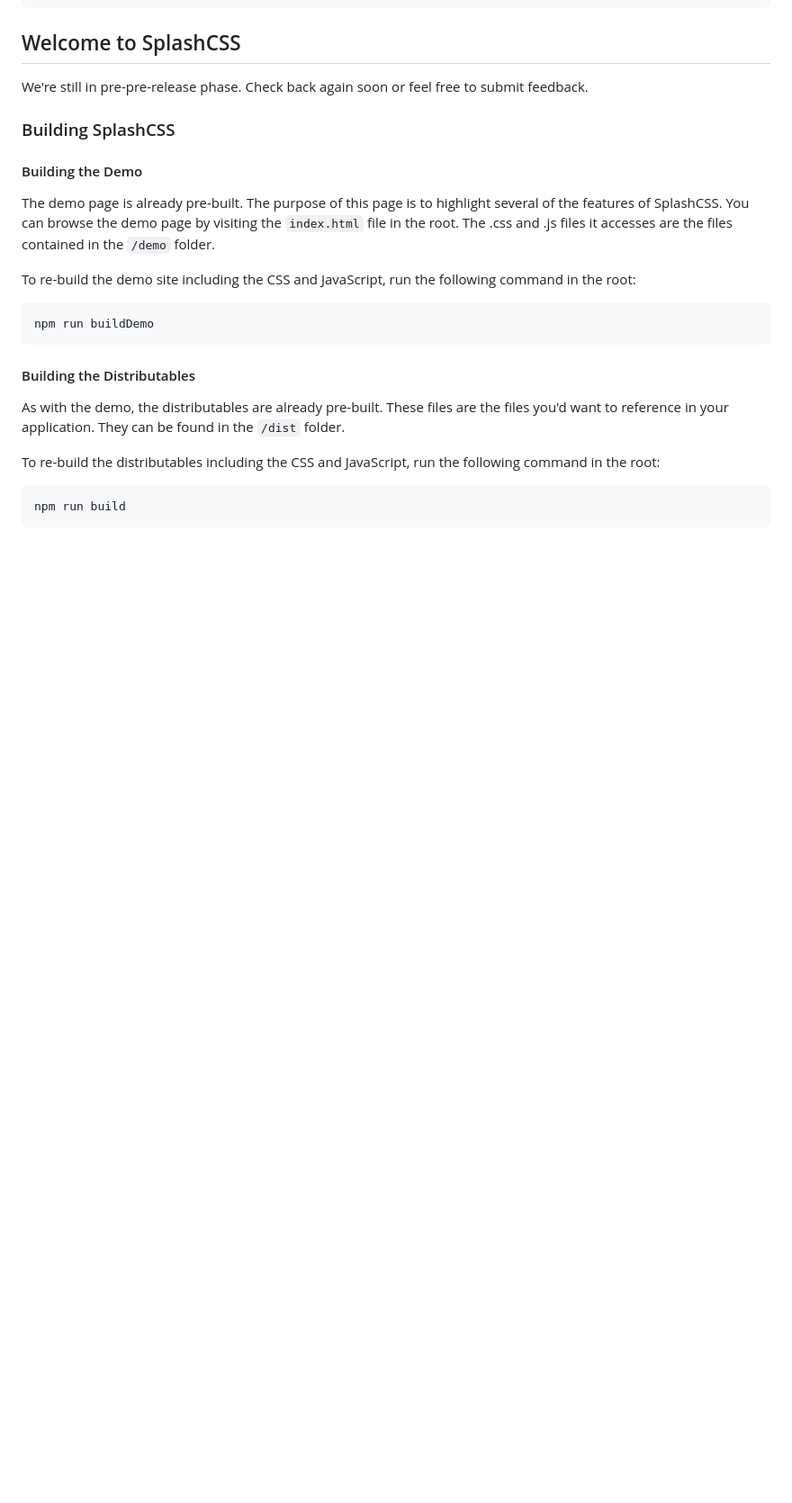
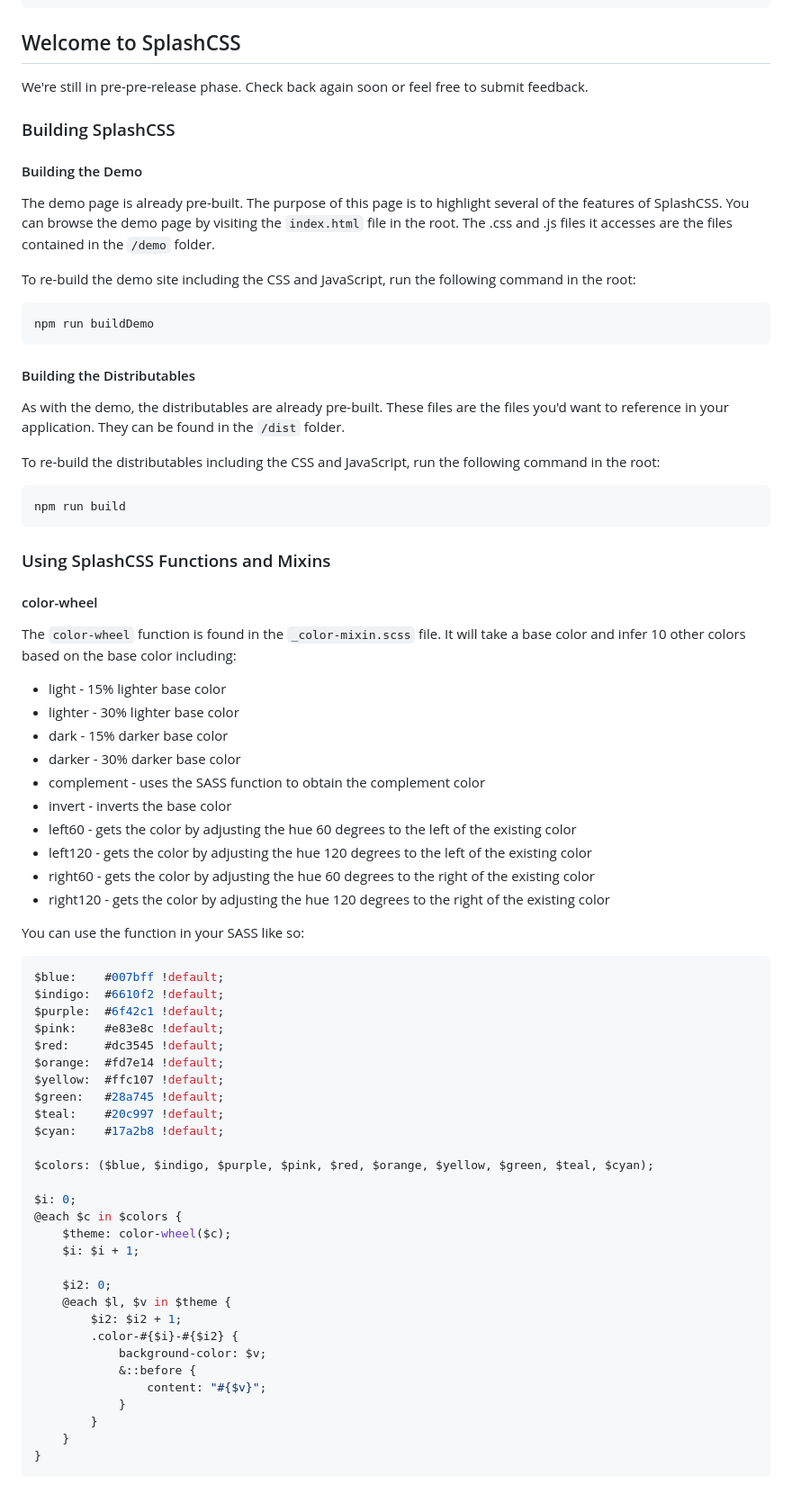
Before and after one commit to TechBash/SpashCSS, a Markdown page: README.md, the part around the change. Shown at 90% size. Drawn GitHub-style; blank space fills up the shorter version.

````diff
--- a/README.md
+++ b/README.md
@@ -57,3 +57,53 @@ To re-build the distributables including the CSS and JavaScript, run the followi
 ```
 npm run build
 ```
+
+### Using SplashCSS Functions and Mixins
+
+#### color-wheel
+The `color-wheel` function is found in the `_color-mixin.scss` file. It will take a base color and infer 10 other colors based on the base color including:
+
+* light - 15% lighter base color
+* lighter - 30% lighter base color
+* dark - 15% darker base color
+* darker - 30% darker base color
+* complement - uses the SASS function to obtain the complement color
+* invert - inverts the base color
+* left60 - gets the color by adjusting the hue 60 degrees to the left of the existing color
+* left120 - gets the color by adjusting the hue 120 degrees to the left of the existing color
+* right60 - gets the color by adjusting the hue 60 degrees to the right of the existing color
+* right120 - gets the color by adjusting the hue 120 degrees to the right of the existing color
+
+You can use the function in your SASS like so:
+
+```scss
+$blue:    #007bff !default;
+$indigo:  #6610f2 !default;
+$purple:  #6f42c1 !default;
+$pink:    #e83e8c !default;
+$red:     #dc3545 !default;
+$orange:  #fd7e14 !default;
+$yellow:  #ffc107 !default;
+$green:   #28a745 !default;
+$teal:    #20c997 !default;
+$cyan:    #17a2b8 !default;
+
+$colors: ($blue, $indigo, $purple, $pink, $red, $orange, $yellow, $green, $teal, $cyan);
+
+$i: 0;
+@each $c in $colors {
+    $theme: color-wheel($c);
+    $i: $i + 1;
+
+    $i2: 0;
+    @each $l, $v in $theme {
+        $i2: $i2 + 1;
+        .color-#{$i}-#{$i2} {
+            background-color: $v;
+            &::before {
+                content: "#{$v}";
+            }
+        }
+    }
+}
+```
````
